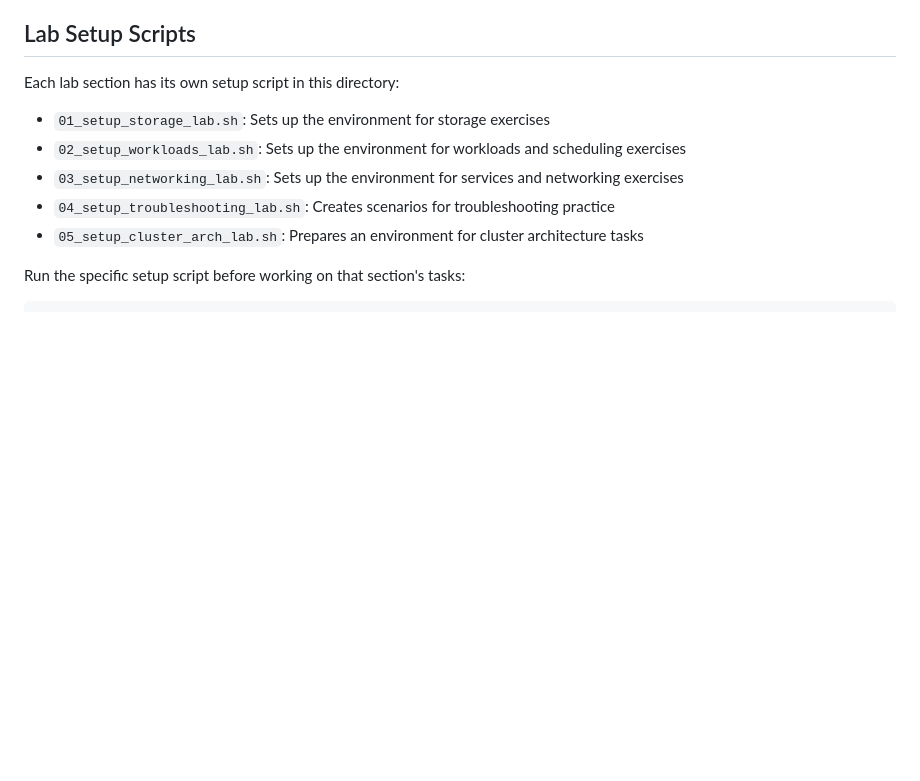
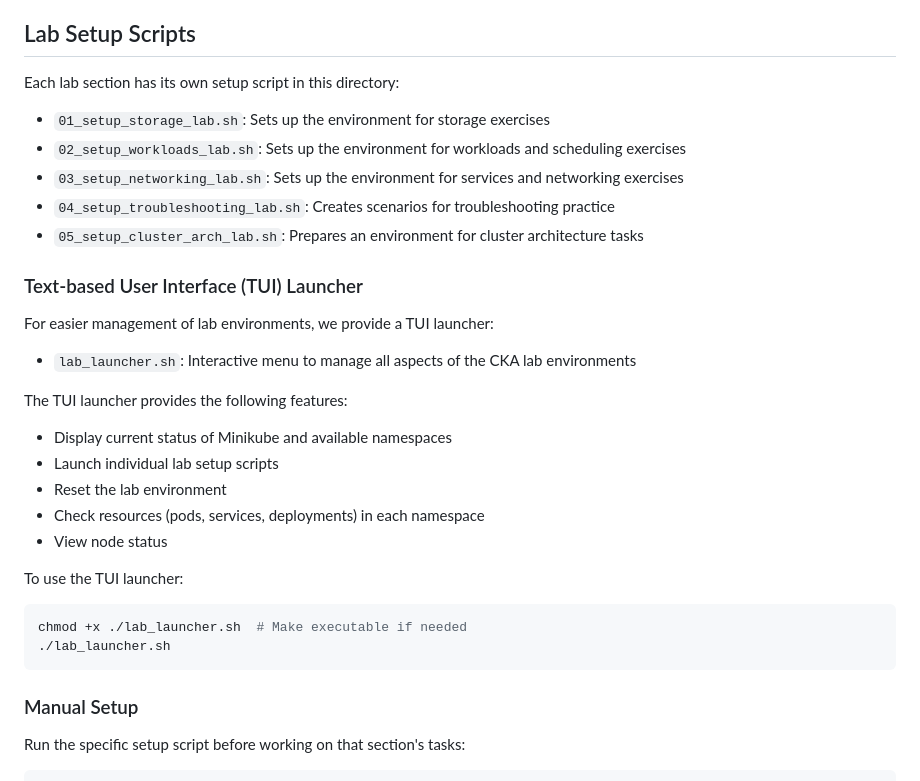
Before and after one commit to simonbbbb/CKA-Hand-on-lab, a Markdown page: setup/README.md, the part around the change. GitHub-like rendering; blank space fills up the shorter version.

````diff
--- a/setup/README.md
+++ b/setup/README.md
@@ -56,6 +56,27 @@ Each lab section has its own setup script in this directory:
 - `04_setup_troubleshooting_lab.sh`: Creates scenarios for troubleshooting practice
 - `05_setup_cluster_arch_lab.sh`: Prepares an environment for cluster architecture tasks
 
+### Text-based User Interface (TUI) Launcher
+
+For easier management of lab environments, we provide a TUI launcher:
+
+- `lab_launcher.sh`: Interactive menu to manage all aspects of the CKA lab environments
+
+The TUI launcher provides the following features:
+- Display current status of Minikube and available namespaces
+- Launch individual lab setup scripts
+- Reset the lab environment
+- Check resources (pods, services, deployments) in each namespace
+- View node status
+
+To use the TUI launcher:
+```bash
+chmod +x ./lab_launcher.sh  # Make executable if needed
+./lab_launcher.sh
+```
+
+### Manual Setup
+
 Run the specific setup script before working on that section's tasks:
 
 ```bash
````
Also changed, not shown: 04_Troubleshooting/solutions/node_troubleshooting.md (added, +37 -0 lines), README.md (+20 -1 lines), setup/TUI_GUIDE.md (added, +91 -0 lines), img/tui.png (added), 1 other file.
